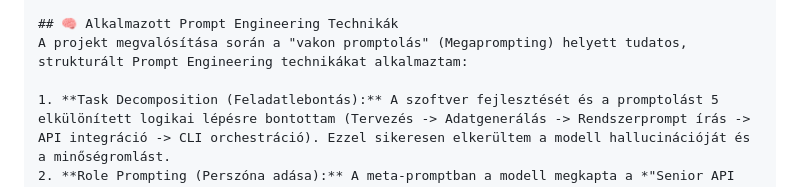
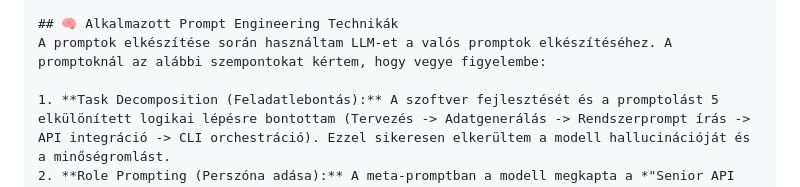
Before and after one commit to bereltzen/iot_docgen_project, a Markdown page: README.md, the part around the change. Rendered like a GitHub page.

Commit message:
Revise README for clarity on project goals and techniques
Updated the README to clarify the project's purpose and prompt engineering techniques used.

```diff
--- a/README.md
+++ b/README.md
@@ -10,7 +10,7 @@
 Az IoT (Internet of Things) eszközök gyakran hiányos, szétszórt, vagy nem szabványos dokumentációval rendelkeznek. Az **IoT-DocGen** egy olyan automatizált pipeline, amely képes beolvasni egy IoT eszköz nyers, "rendetlen" fájljait (JSON konfigurációk, nyers Python kód részletek, fejlesztői jegyzetek), és egy Nagy Nyelvi Modell (Google Gemini) segítségével automatikusan szintetizál belőlük egy letisztult, ember által olvasható, OpenAPI/Swagger-szabványhoz hasonló Markdown dokumentációt.
 
 ## 🧠 Alkalmazott Prompt Engineering Technikák
-A projekt megvalósítása során a "vakon promptolás" (Megaprompting) helyett tudatos, strukturált Prompt Engineering technikákat alkalmaztam:
+A promptok elkészítése során használtam LLM-et a valós promptok elkészítéséhez. A promptoknál az alábbi szempontokat kértem, hogy vegye figyelembe:
 
 1. **Task Decomposition (Feladatlebontás):** A szoftver fejlesztését és a promptolást 5 elkülönített logikai lépésre bontottam (Tervezés -> Adatgenerálás -> Rendszerprompt írás -> API integráció -> CLI orchestráció). Ezzel sikeresen elkerültem a modell hallucinációját és a minőségromlást.
 2. **Role Prompting (Perszóna adása):** A meta-promptban a modell megkapta a *"Senior API Architect"* és *"Expert Technical Writer"* perszonákat, ami drasztikusan javította a generált dokumentáció szakmai szóhasználatát és struktúráját.
```
